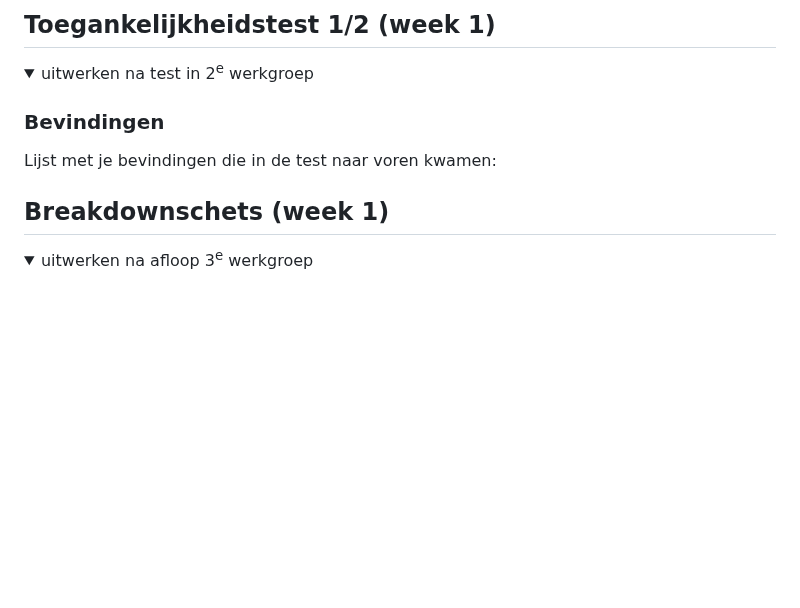
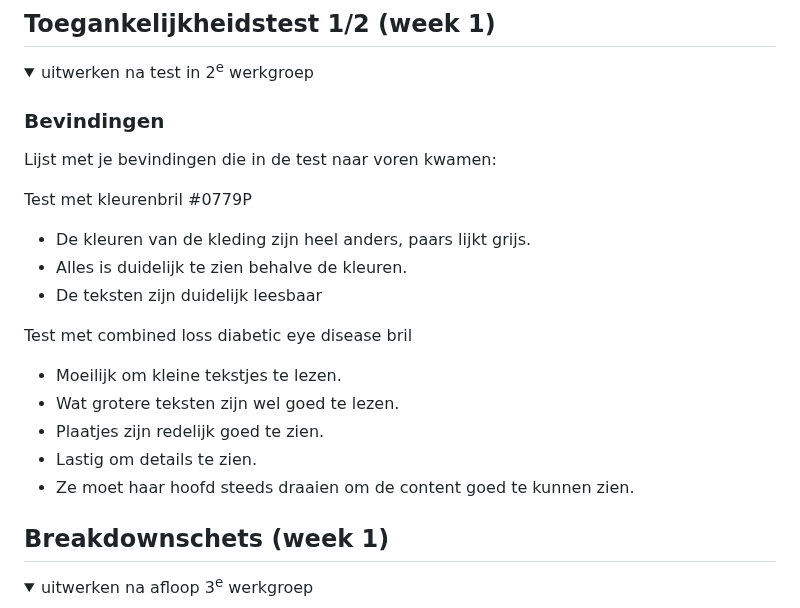
Before and after one commit to NathalieBakker/FED, a Markdown page: README.md, the part around the change. GitHub-like rendering; folded sections open; blank space fills up the shorter version.

Commit message:
Update README.md
Bevindingen test toegevoegd

```diff
--- a/README.md
+++ b/README.md
@@ -58,6 +58,17 @@ Nb. Door *open* toe te voegen aan een *details* element kun je deze standaard op
   ### Bevindingen
   Lijst met je bevindingen die in de test naar voren kwamen:
 
+  Test met kleurenbril #0779P
+- De kleuren van de kleding zijn heel anders, paars lijkt grijs.
+- Alles is duidelijk te zien behalve de kleuren.
+- De teksten zijn duidelijk leesbaar
+
+Test met combined loss diabetic eye disease bril
+- Moeilijk om kleine tekstjes te lezen.
+- Wat grotere teksten zijn wel goed te lezen.
+- Plaatjes zijn redelijk goed te zien.
+- Lastig om details te zien.
+- Ze moet haar hoofd steeds draaien om de content goed te kunnen zien.
 </details>
 
 
```
